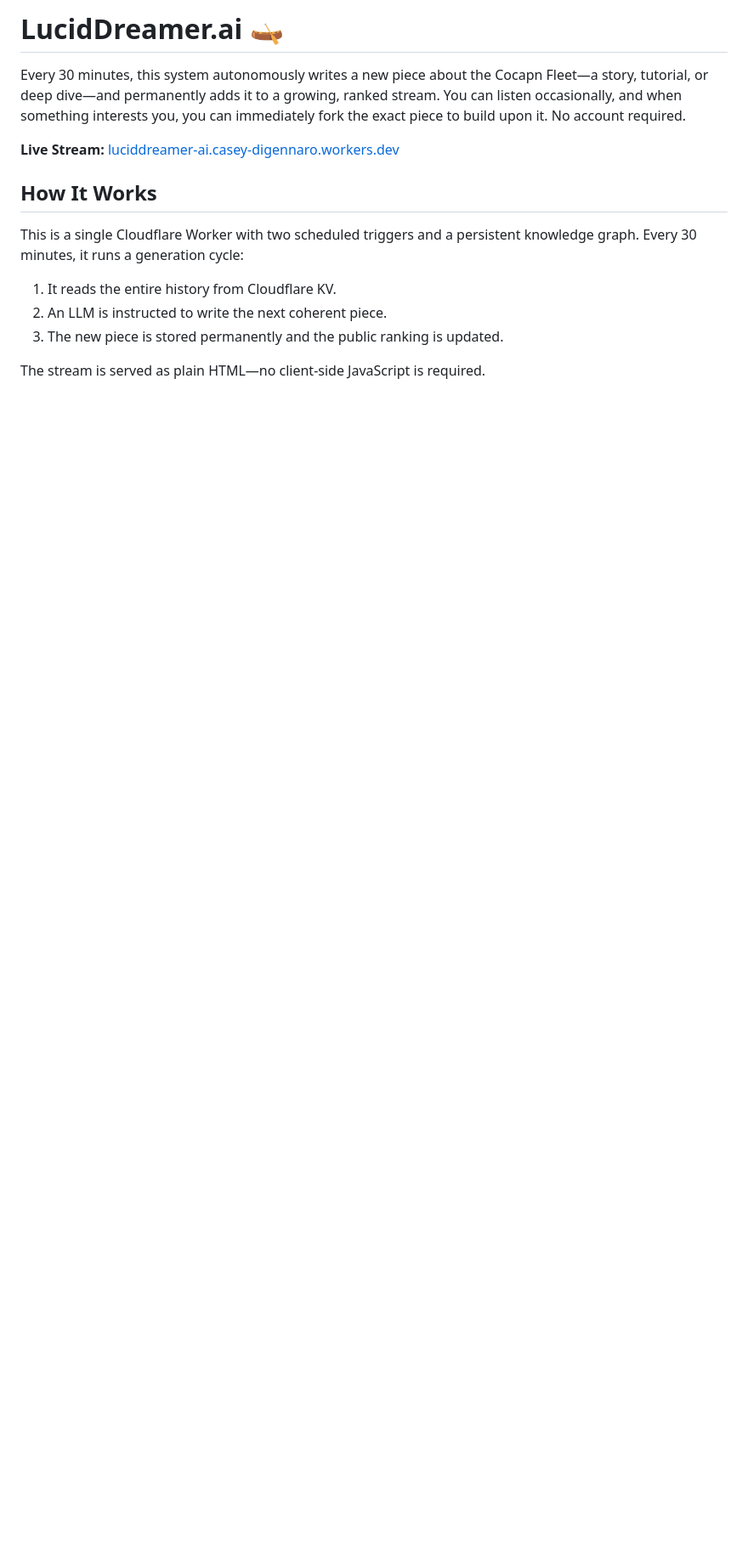
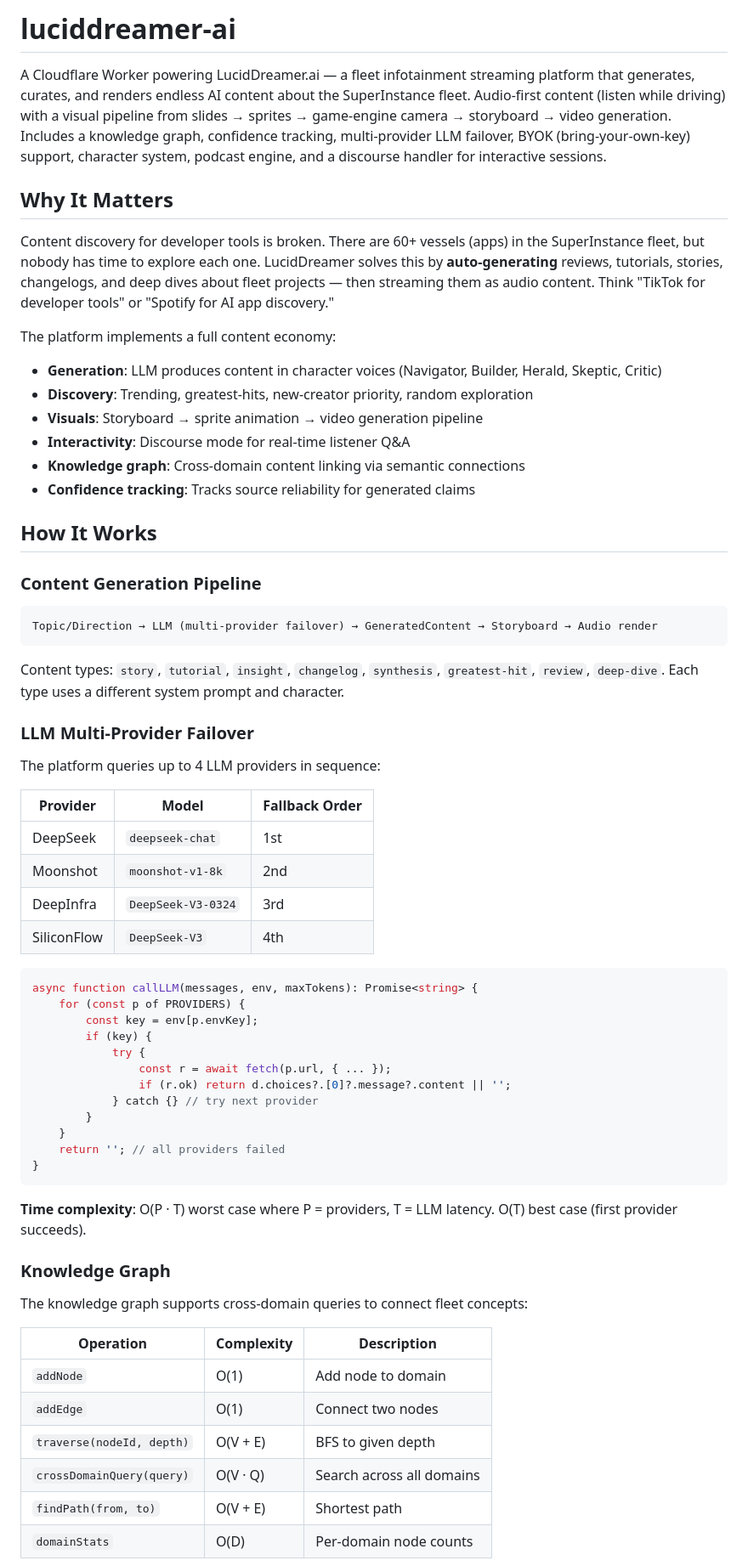
Before and after one commit to SuperInstance/luciddreamer-ai, a Markdown page: README.md, the part around one of its changes. Shown at 85% size. Drawn GitHub-style; blank space fills up the shorter version.

Commit message:
📝 Upgrade README to textbook quality

````diff
--- a/README.md
+++ b/README.md
@@ -1,13 +1,67 @@
-# LucidDreamer.ai 🛶
+# luciddreamer-ai
 
-Every 30 minutes, this system autonomously writes a new piece about the Cocapn Fleet—a story, tutorial, or deep dive—and permanently adds it to a growing, ranked stream. You can listen occasionally, and when something interests you, you can immediately fork the exact piece to build upon it. No account required.
+A Cloudflare Worker powering LucidDreamer.ai — a fleet infotainment streaming platform that generates, curates, and renders endless AI content about the SuperInstance fleet. Audio-first content (listen while driving) with a visual pipeline from slides → sprites → game-engine camera → storyboard → video generation. Includes a knowledge graph, confidence tracking, multi-provider LLM failover, BYOK (bring-your-own-key) support, character system, podcast engine, and a discourse handler for interactive sessions.
 
-**Live Stream:** [luciddreamer-ai.casey-digennaro.workers.dev](https://luciddreamer-ai.casey-digennaro.workers.dev)
+## Why It Matters
+
+Content discovery for developer tools is broken. There are 60+ vessels (apps) in the SuperInstance fleet, but nobody has time to explore each one. LucidDreamer solves this by **auto-generating** reviews, tutorials, stories, changelogs, and deep dives about fleet projects — then streaming them as audio content. Think "TikTok for developer tools" or "Spotify for AI app discovery."
+
+The platform implements a full content economy:
+- **Generation**: LLM produces content in character voices (Navigator, Builder, Herald, Skeptic, Critic)
+- **Discovery**: Trending, greatest-hits, new-creator priority, random exploration
+- **Visuals**: Storyboard → sprite animation → video generation pipeline
+- **Interactivity**: Discourse mode for real-time listener Q&A
+- **Knowledge graph**: Cross-domain content linking via semantic connections
+- **Confidence tracking**: Tracks source reliability for generated claims
 
 ## How It Works
-This is a single Cloudflare Worker with two scheduled triggers and a persistent knowledge graph. Every 30 minutes, it runs a generation cycle:
-1.  It reads the entire history from Cloudflare KV.
-2.  An LLM is instructed to write the next coherent piece.
-3.  The new piece is stored permanently and the public ranking is updated.
 
-The stream is served as plain HTML—no client-side JavaScript is required.
+### Content Generation Pipeline
+
+```
+Topic/Direction → LLM (multi-provider failover) → GeneratedContent → Storyboard → Audio render
+```
+
+Content types: `story`, `tutorial`, `insight`, `changelog`, `synthesis`, `greatest-hit`, `review`, `deep-dive`. Each type uses a different system prompt and character.
+
+### LLM Multi-Provider Failover
+
+The platform queries up to 4 LLM providers in sequence:
+
+| Provider | Model | Fallback Order |
+|----------|-------|---------------|
+| DeepSeek | `deepseek-chat` | 1st |
+| Moonshot | `moonshot-v1-8k` | 2nd |
+| DeepInfra | `DeepSeek-V3-0324` | 3rd |
+| SiliconFlow | `DeepSeek-V3` | 4th |
+
+```typescript
+async function callLLM(messages, env, maxTokens): Promise<string> {
+    for (const p of PROVIDERS) {
+        const key = env[p.envKey];
+        if (key) {
+            try {
+                const r = await fetch(p.url, { ... });
+                if (r.ok) return d.choices?.[0]?.message?.content || '';
+            } catch {} // try next provider
+        }
+    }
+    return ''; // all providers failed
+}
+```
+
+**Time complexity**: O(P · T) worst case where P = providers, T = LLM latency. O(T) best case (first provider succeeds).
+
+### Knowledge Graph
+
+The knowledge graph supports cross-domain queries to connect fleet concepts:
+
+| Operation | Complexity | Description |
+|-----------|------------|-------------|
+| `addNode` | O(1) | Add node to domain |
+| `addEdge` | O(1) | Connect two nodes |
+| `traverse(nodeId, depth)` | O(V + E) | BFS to given depth |
+| `crossDomainQuery(query)` | O(V · Q) | Search across all domains |
+| `findPath(from, to)` | O(V + E) | Shortest path |
+| `domainStats` | O(D) | Per-domain node counts |
+
````
Also changed, not shown: other parts of README.md (+114 -42 lines).
